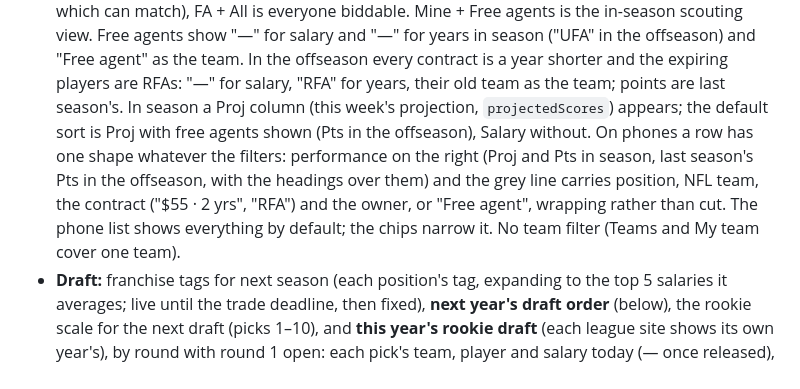
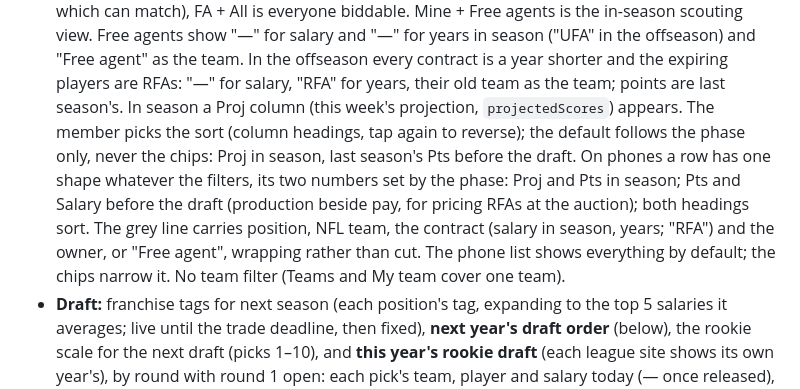
Before and after one commit to bborchardt/fuadmflsite, a Markdown page: docs/roadmap.md, the part around the change. GitHub-like rendering.

Commit message:
Roadmap: Players columns by phase, member picks the sort

```diff
--- a/docs/roadmap.md
+++ b/docs/roadmap.md
@@ -188,12 +188,13 @@ picks), then last draft's results (or the board) and the rookie scale, open.
   Free agents show "—" for salary and "—" for years in season ("UFA" in the offseason) and "Free
   agent" as the team. In the offseason every contract is a year shorter and the expiring players are
   RFAs: "—" for salary, "RFA" for years, their old team as the team; points are last season's. In
-  season a Proj column (this week's projection, `projectedScores`) appears; the default sort is Proj
-  with free agents shown (Pts in the offseason), Salary without. On phones a row has one shape whatever
-  the filters: performance on the right (Proj and Pts in season, last season's Pts in the offseason,
-  with the headings over them) and the grey line carries position, NFL team, the contract ("$55 ·
-  2 yrs", "RFA") and the owner, or "Free agent", wrapping rather than cut. The phone list shows
-  everything by default; the chips narrow it.
+  season a Proj column (this week's projection, `projectedScores`) appears. The member picks the
+  sort (column headings, tap again to reverse); the default follows the phase only, never the chips:
+  Proj in season, last season's Pts before the draft. On phones a row has one shape whatever the
+  filters, its two numbers set by the phase: Proj and Pts in season; Pts and Salary before the draft
+  (production beside pay, for pricing RFAs at the auction); both headings sort. The grey line carries
+  position, NFL team, the contract (salary in season, years; "RFA") and the owner, or "Free agent",
+  wrapping rather than cut. The phone list shows everything by default; the chips narrow it.
   No team filter (Teams and My team cover one team).
 - **Draft:** franchise tags for next season (each position's tag, expanding to the top 5 salaries it
   averages; live until the trade deadline, then fixed), **next year's draft order** (below), the
```
